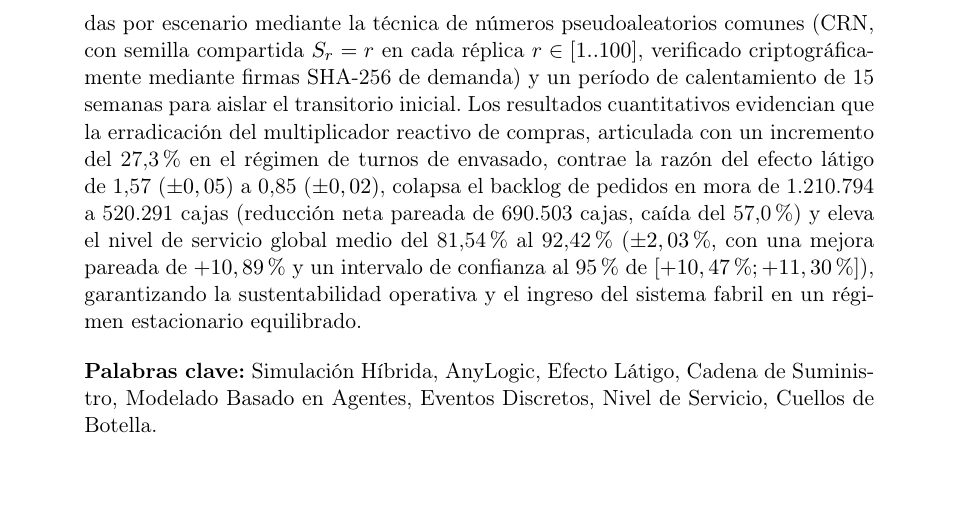
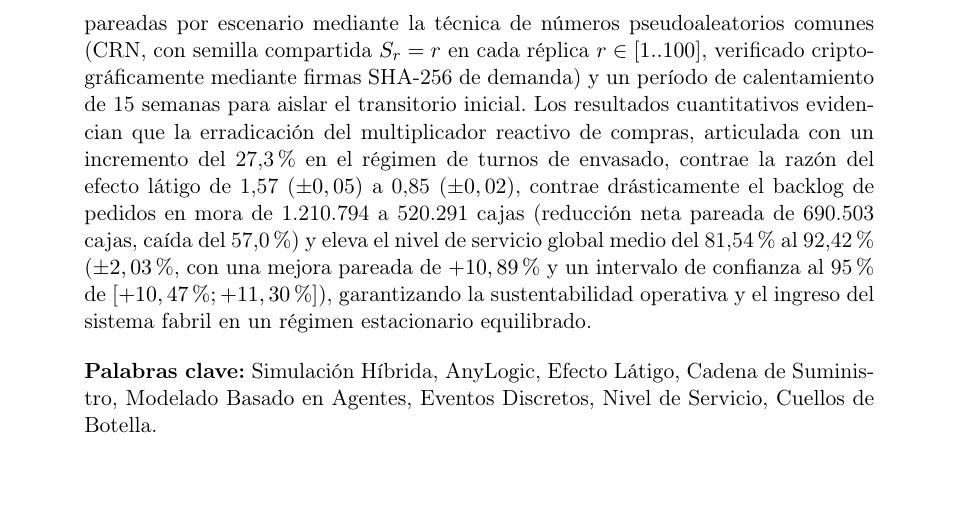
Before and after one commit to MAlejoM/simuTPI, a LaTeX paper (main.tex): part of page 2 of 10, cut so that both start at the same text. Compiled offline with pdfLaTeX.

Commit message:
Update main.tex

```diff
--- a/main.tex
+++ b/main.tex
@@ -156,7 +156,7 @@ El presente artículo expone el desarrollo, verificación, calibración, validac
 
 La arquitectura computacional fue implementada en AnyLogic acoplando el modelado basado en agentes (ABM) para la interacción estocástica de los canales comerciales (Maxiconsumo S.A., Grandes Clientes y Red Propia atomizada) y la logística de entrega de proveedores, con el modelado de eventos discretos (DES) mediante la librería de procesos (\textit{Process Modeling Library}) para el flujo físico-químico interno (dilución, reactores en paralelo, inspecciones probabilísticas de calidad con scrap y líneas dedicadas de envasado). El mecanismo de planificación semanal computa la posición neta de inventario integrando de forma continua el trabajo en proceso real (WIP) y parametriza tanto la sobre-reacción humana ($\alpha$) como la capacidad horaria efectiva de máquina ($\text{escalaTurno}$).
 
-El diseño experimental evaluó la situación base (\textit{As-Is}) frente a la mitigación del pánico decisional y una estrategia de optimización integral bajo un horizonte de 100 semanas, estructurado en un plan multireplicación de 100 corridas estocásticas pareadas por escenario mediante la técnica de números pseudoaleatorios comunes (CRN, con semilla compartida $S_r = r$ en cada réplica $r \in [1..100]$, verificado criptográficamente mediante firmas SHA-256 de demanda) y un período de calentamiento de 15 semanas para aislar el transitorio inicial. Los resultados cuantitativos evidencian que la erradicación del multiplicador reactivo de compras, articulada con un incremento del 27,3\% en el régimen de turnos de envasado, contrae la razón del efecto látigo de 1,57 ($\pm 0,05$) a 0,85 ($\pm 0,02$), colapsa el backlog de pedidos en mora de 1.210.794 a 520.291 cajas (reducción neta pareada de 690.503 cajas, caída del 57,0\%) y eleva el nivel de servicio global medio del 81,54\% al 92,42\% ($\pm 2,03\%$, con una mejora pareada de $+10,89\%$ y un intervalo de confianza al 95\% de $[+10,47\% ; +11,30\%]$), garantizando la sustentabilidad operativa y el ingreso del sistema fabril en un régimen estacionario equilibrado.
+El diseño experimental evaluó la situación base (\textit{As-Is}) frente a la mitigación del pánico decisional y una estrategia de optimización integral bajo un horizonte de 100 semanas, estructurado en un plan multireplicación de 100 corridas estocásticas pareadas por escenario mediante la técnica de números pseudoaleatorios comunes (CRN, con semilla compartida $S_r = r$ en cada réplica $r \in [1..100]$, verificado criptográficamente mediante firmas SHA-256 de demanda) y un período de calentamiento de 15 semanas para aislar el transitorio inicial. Los resultados cuantitativos evidencian que la erradicación del multiplicador reactivo de compras, articulada con un incremento del 27,3\% en el régimen de turnos de envasado, contrae la razón del efecto látigo de 1,57 ($\pm 0,05$) a 0,85 ($\pm 0,02$), contrae drásticamente el backlog de pedidos en mora de 1.210.794 a 520.291 cajas (reducción neta pareada de 690.503 cajas, caída del 57,0\%) y eleva el nivel de servicio global medio del 81,54\% al 92,42\% ($\pm 2,03\%$, con una mejora pareada de $+10,89\%$ y un intervalo de confianza al 95\% de $[+10,47\% ; +11,30\%]$), garantizando la sustentabilidad operativa y el ingreso del sistema fabril en un régimen estacionario equilibrado.
 
 \medskip
 \noindent\textbf{Palabras clave:} Simulación Híbrida, AnyLogic, Efecto Látigo, Cadena de Suministro, Modelado Basado en Agentes, Eventos Discretos, Nivel de Servicio, Cuellos de Botella.
```
Also changed, not shown: main.tex (2 more changed lines).
